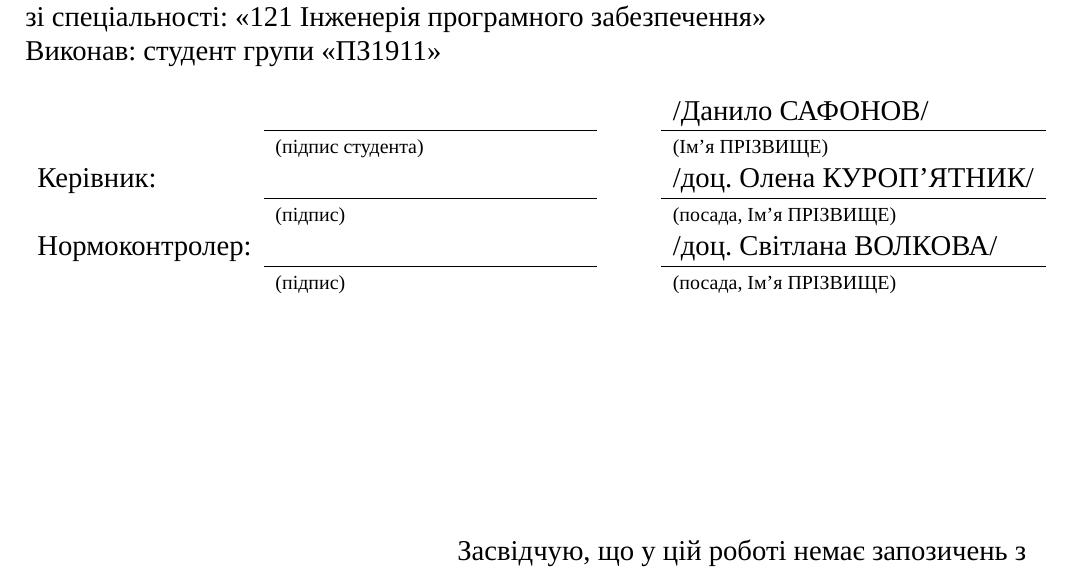
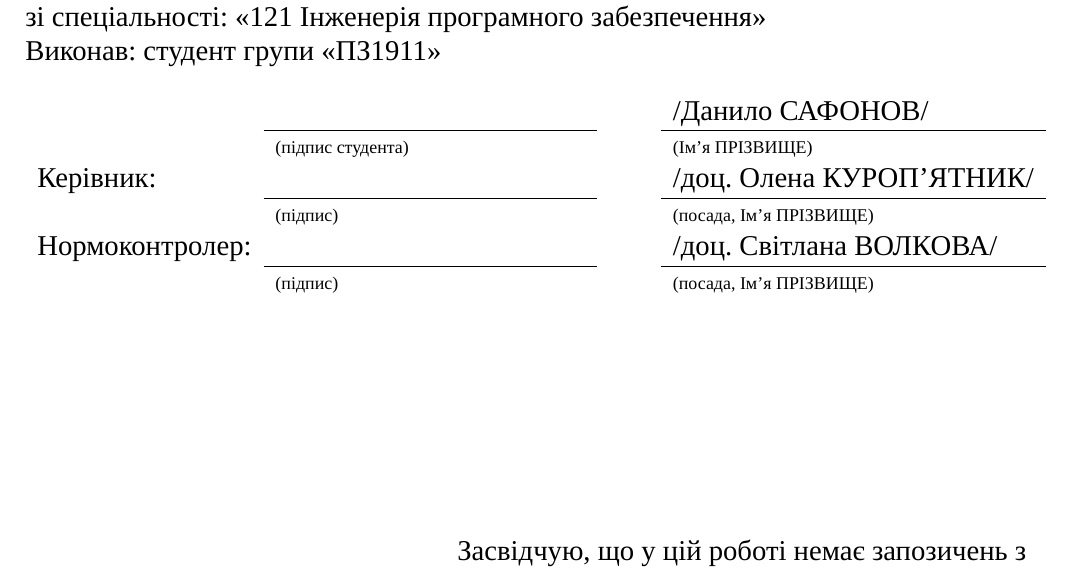
Before and after one commit to dazzlemon/diploma, a LaTeX document (doc/zapiska.tex): part of page 1 of 51, cut so that both start at the same text. Compiled offline with XeLaTeX; a missing font is replaced by an installed copy or a similar font.

Commit message:
idk, maybe a bit closer

```diff
--- a/doc/zapiska.tex
+++ b/doc/zapiska.tex
@@ -140,12 +140,12 @@
 
 \noindent
 \begin{tabularx}{\textwidth}{lXp{0.7cm}l}
-                  &                                               & & /Данило САФОНОВ/ \\ \cline{2-2} \cline{4-4}
-                  & \fontsize{10}{10}\selectfont(підпис студента) & & \fontsize{10}{10}\selectfont(Ім’я ПРІЗВИЩЕ) \\
-  Керівник:       &                                               & & /доц. Олена КУРОП'ЯТНИК/ \\ \cline{2-2} \cline{4-4}
-                  & \fontsize{10}{10}\selectfont(підпис)          & & \fontsize{10}{10}\selectfont(посада, Ім’я ПРІЗВИЩЕ) \\
-  Нормоконтролер: &                                               & & /доц. Світлана ВОЛКОВА/ \\ \cline{2-2} \cline{4-4}
-                  & \fontsize{10}{10}\selectfont(підпис)          & & \fontsize{10}{10}\selectfont(посада, Ім’я ПРІЗВИЩЕ) \\
+                  &                                             & & /Данило САФОНОВ/ \\ \cline{2-2} \cline{4-4}
+                  & \fontsize{9}{9}\selectfont(підпис студента) & & \fontsize{9}{9}\selectfont(Ім’я ПРІЗВИЩЕ) \\
+  Керівник:       &                                             & & /доц. Олена КУРОП'ЯТНИК/ \\ \cline{2-2} \cline{4-4}
+                  & \fontsize{9}{9}\selectfont(підпис)          & & \fontsize{9}{9}\selectfont(посада, Ім’я ПРІЗВИЩЕ) \\
+  Нормоконтролер: &                                             & & /доц. Світлана ВОЛКОВА/ \\ \cline{2-2} \cline{4-4}
+                  & \fontsize{9}{9}\selectfont(підпис)          & & \fontsize{9}{9}\selectfont(посада, Ім’я ПРІЗВИЩЕ) \\
 \end{tabularx}
 
 \vspace{\baselineskip}
```
